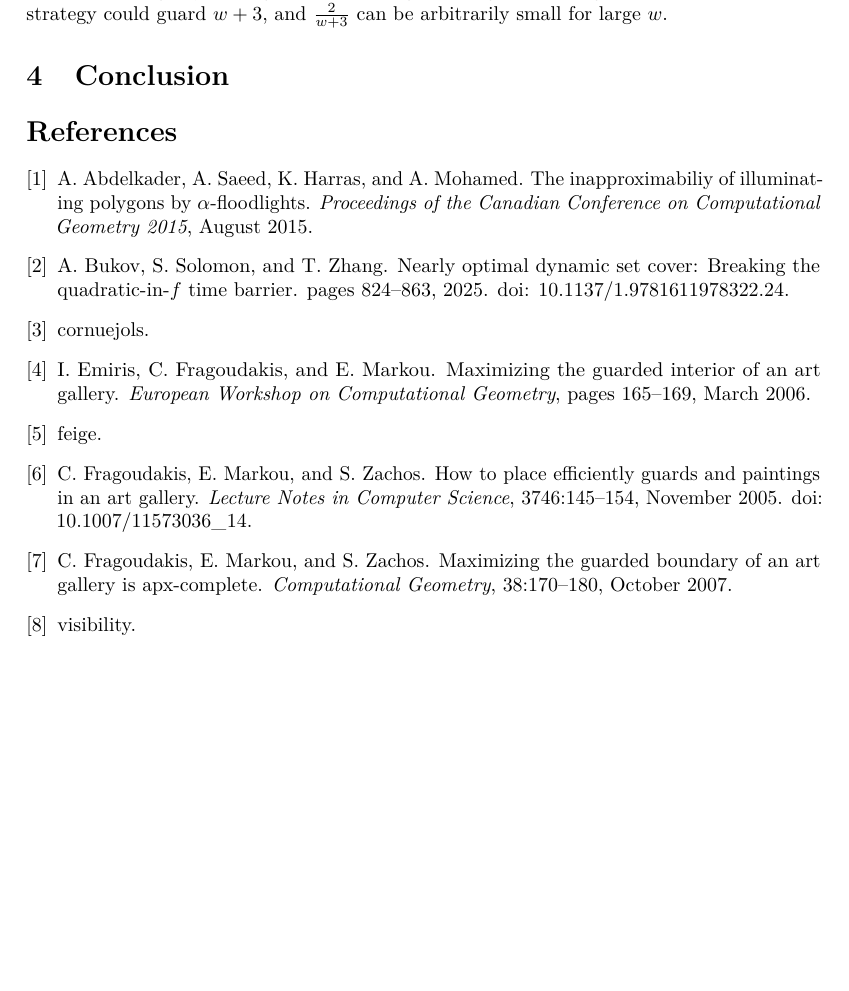
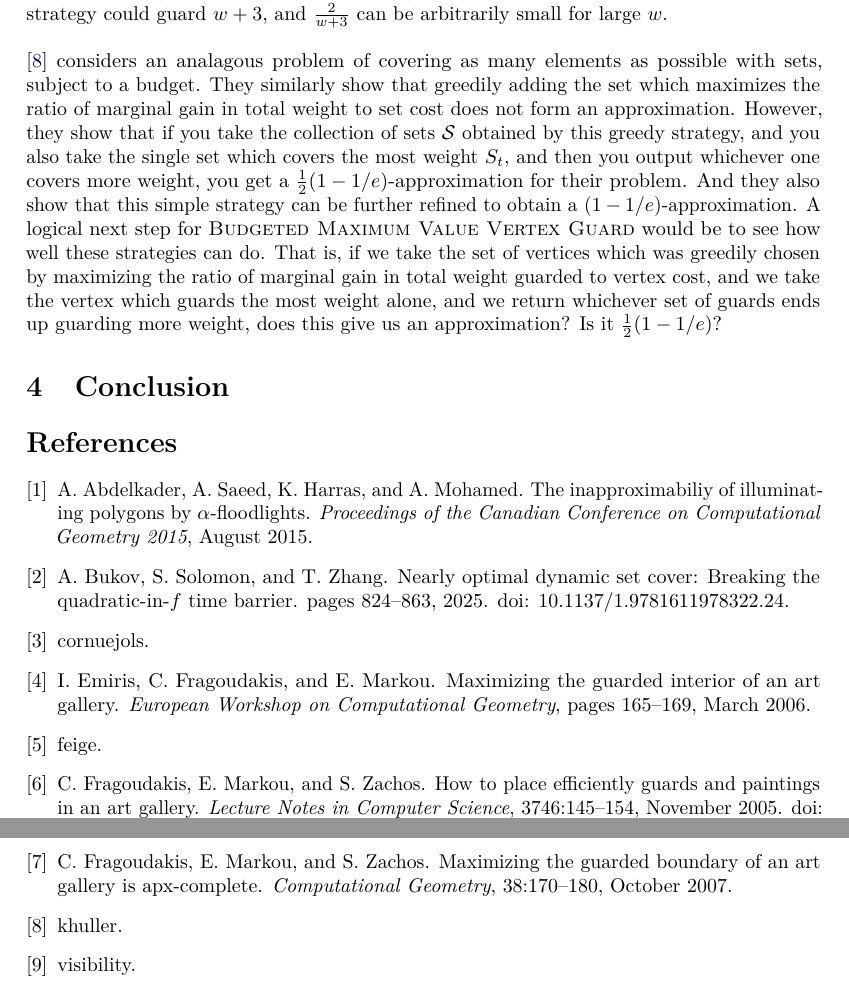
Before and after one commit to mihirpatel03/art-gallery, a LaTeX paper (paper/main.tex, which reads paper/sections/cost-examples.tex): part of page 5 of 5 before the commit and two parts of pages 5 and 6 of 6 after it, the two joined at a grey line, cut so that both start at the same text, the shorter picture padded with empty space. Compiled offline with pdfLaTeX.

Commit message:
finished drafting examples section

```diff
--- a/paper/sections/cost-examples.tex
+++ b/paper/sections/cost-examples.tex
@@ -110,4 +110,5 @@ Now we consider two alternative greedy strategies and show that they also fail,
     \caption{caption}
     \label{fig:greedy-cheapest}
 \end{figure}
-Similarly, if we wanted to greedily choose the vertex which maximizes the ratio of marginal gain in total weight to vertex cost (i.e., provides the best ``bang-for-your-buck''), we would choose vertex $A$. It guards weight of $2$ and costs $2$, giving a ratio of $1$. Any other vertex can guard at most $w+3$, while costing $w+4$, and $\frac{w+3}{w+4}<1$ for all $w$. Again, choosing $A$ prevents adding any more guards, achieving a total guarded weight of $2$, while an optimal strategy could guard $w+3$, and $\frac{2}{w+3}$ can be arbitrarily small for large $w$.
+Similarly, if we wanted to greedily choose the vertex which maximizes the ratio of marginal gain in total weight to vertex cost (i.e., provides the best ``bang-for-your-buck''), we would choose vertex $A$. It guards weight of $2$ and costs $2$, giving a ratio of $1$. Any other vertex can guard at most $w+3$, while costing $w+4$, and $\frac{w+3}{w+4}<1$ for all $w$. Again, choosing $A$ prevents adding any more guards, achieving a total guarded weight of $2$, while an optimal strategy could guard $w+3$, and $\frac{2}{w+3}$ can be arbitrarily small for large $w$. \\\\
+\cite{khuller} considers an analagous problem of covering as many elements as possible with sets, subject to a budget. They similarly show that greedily adding the set which maximizes the ratio of marginal gain in total weight to set cost does not form an approximation. However, they show that if you take the collection of sets $\mathcal{S}$ obtained by this greedy strategy, and you also take the single set which covers the most weight $S_t$, and then you output whichever one covers more weight, you get a $\frac{1}{2}(1-1/e)$-approximation for their problem. And they also show that this simple strategy can be further refined to obtain a $(1-1/e)$-approximation. A logical next step for \BMVVG{} would be to see how well these strategies can do. That is, if we take the set of vertices which was greedily chosen by maximizing the ratio of marginal gain in total weight guarded to vertex cost, and we take the vertex which guards the most weight alone, and we return whichever set of guards ends up guarding more weight, does this give us an approximation? Is it $\frac{1}{2}(1-1/e)$?
```
Also changed, not shown: paper/main.pdf.
